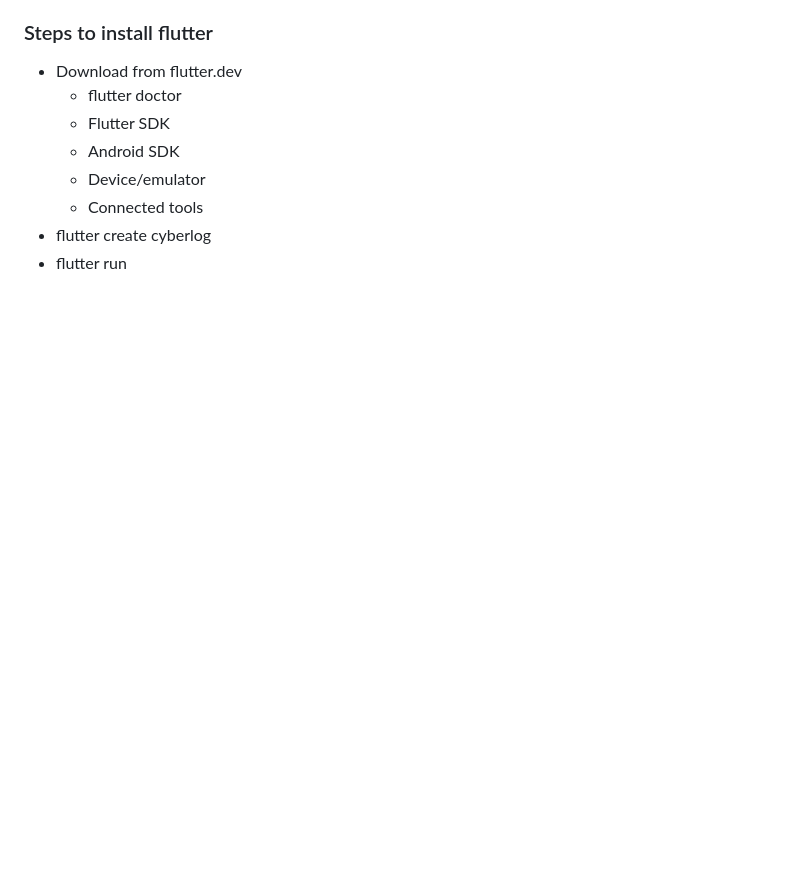
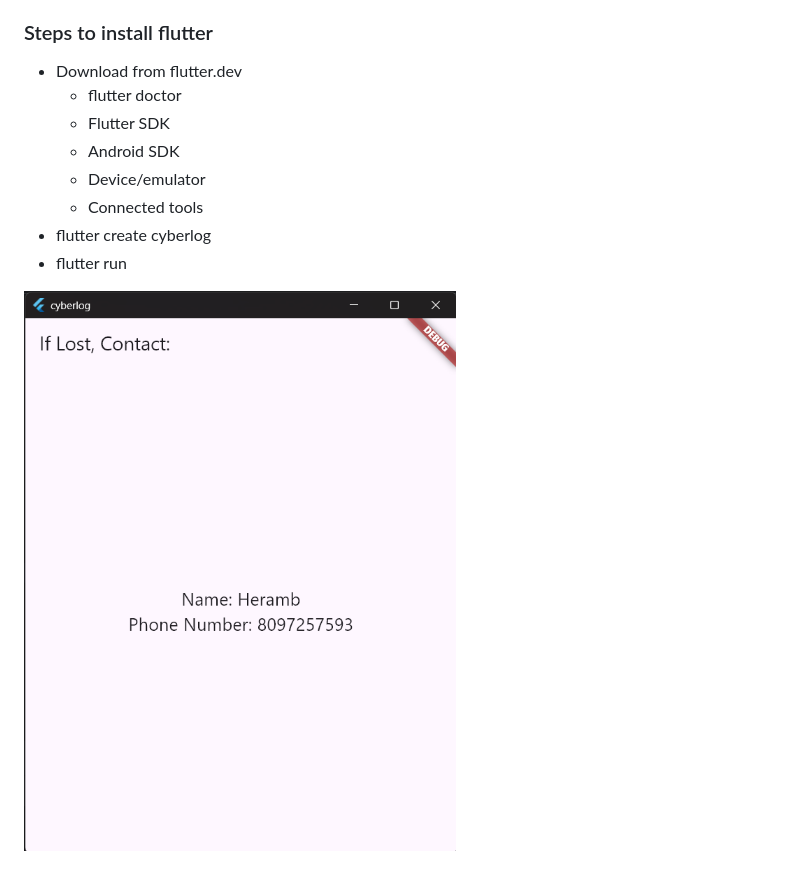
Before and after one commit to HerambKhanvilkar/cyberlog, a Markdown page: README.md, the part around the change. GitHub-like rendering; pictures changed too: img.png (added); blank space fills up the shorter version.

Commit message:
initial commit

```diff
--- a/README.md
+++ b/README.md
@@ -23,3 +23,5 @@
   - Connected tools
 - flutter create cyberlog
 - flutter run
+
+![img.png](img.png)
```
